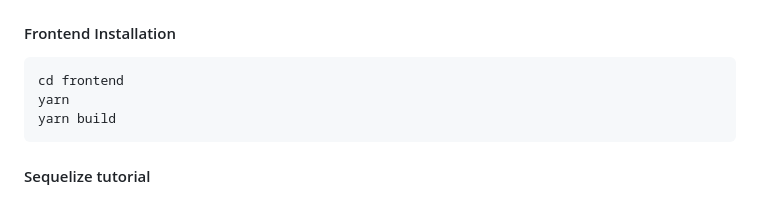
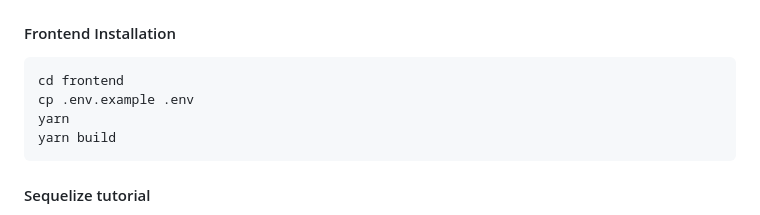
Before and after one commit to kkamara/admin-app-at-slash-admin, a Markdown page: readme.md, the part around the change. Drawn GitHub-style.

Commit message:
Copy frontend app .env file

````diff
--- a/readme.md
+++ b/readme.md
@@ -66,6 +66,7 @@ yarn seed:all
 
 ```bash
 cd frontend
+cp .env.example .env
 yarn
 yarn build
 ```
````
